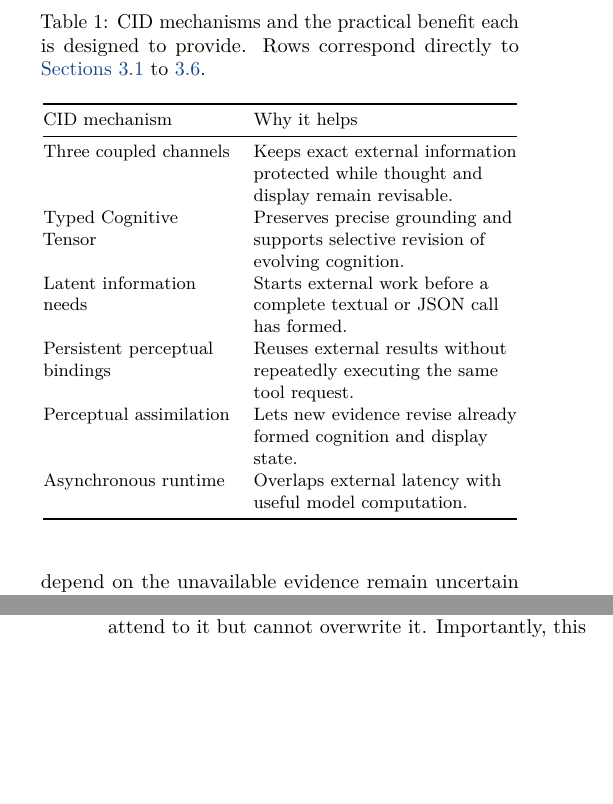
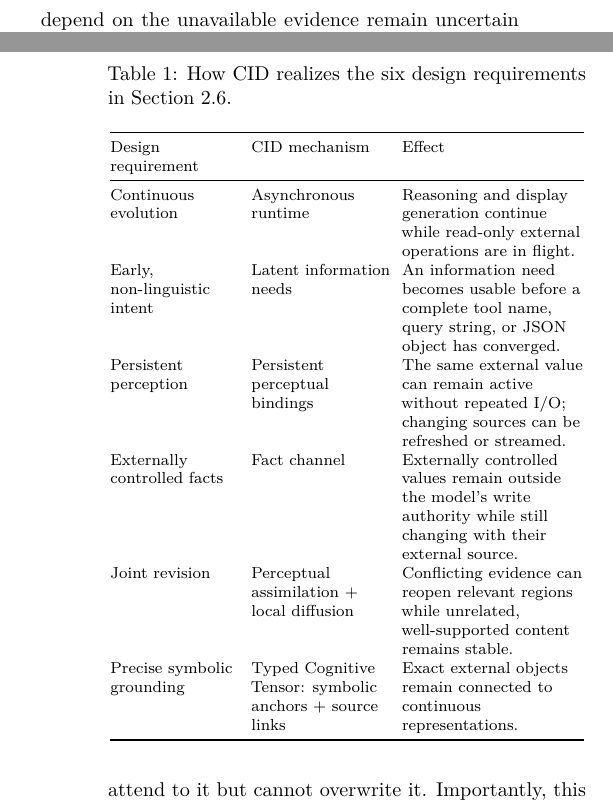
Before and after one commit to fwerkor/continuous-interaction-diffusion-paper, a LaTeX paper (paper.tex, which reads sections/03-method.tex): two parts of the columns of pages 5 and 6 of 14, joined at a grey line, cut at the place of the change, the shorter picture padded with empty space. Compiled offline with pdfLaTeX.

Commit message:
Map CID mechanisms to design requirements

```diff
--- a/sections/03-method.tex
+++ b/sections/03-method.tex
@@ -23,19 +23,20 @@ Table~\ref{tab:cid-mechanisms} summarizes the six mechanisms that implement this
 
 \begin{table}[t]
   \centering
-  \small
-  \caption{CID mechanisms and the practical benefit each is designed to provide. Rows correspond directly to \cref{sec:channels,sec:tct,sec:latent-needs,sec:bindings,sec:assimilation,sec:runtime}.}
+  \footnotesize
+  \setlength{\tabcolsep}{3pt}
+  \caption{How CID realizes the six design requirements in Section~2.6.}
   \label{tab:cid-mechanisms}
-  \begin{tabular}{@{}>{\raggedright\arraybackslash}p{0.39\columnwidth}>{\raggedright\arraybackslash}p{0.55\columnwidth}@{}}
+  \begin{tabular}{@{}>{\raggedright\arraybackslash}p{0.27\columnwidth}>{\raggedright\arraybackslash}p{0.29\columnwidth}>{\raggedright\arraybackslash}p{0.38\columnwidth}@{}}
     \toprule
-    CID mechanism & Why it helps \\
+    Design requirement & CID mechanism & Effect \\
     \midrule
-    Three coupled channels & Keeps exact external information protected while thought and display remain revisable. \\
-    Typed Cognitive Tensor & Preserves precise grounding and supports selective revision of evolving cognition. \\
-    Latent information needs & Starts external work before a complete textual or JSON call has formed. \\
-    Persistent perceptual bindings & Reuses external results without repeatedly executing the same tool request. \\
-    Perceptual assimilation & Lets new evidence revise already formed cognition and display state. \\
-    Asynchronous runtime & Overlaps external latency with useful model computation. \\
+    Continuous evolution & Asynchronous runtime & Reasoning and display generation continue while read-only external operations are in flight. \\
+    Early, non-linguistic intent & Latent information needs & An information need becomes usable before a complete tool name, query string, or JSON object has converged. \\
+    Persistent perception & Persistent perceptual bindings & The same external value can remain active without repeated I/O; changing sources can be refreshed or streamed. \\
+    Externally controlled facts & Fact channel & Externally controlled values remain outside the model's write authority while still changing with their external source. \\
+    Joint revision & Perceptual assimilation + local diffusion & Conflicting evidence can reopen relevant regions while unrelated, well-supported content remains stable. \\
+    Precise symbolic grounding & Typed Cognitive Tensor: symbolic anchors + source links & Exact external objects remain connected to continuous representations. \\
     \bottomrule
   \end{tabular}
 \end{table}
```
Also changed, not shown: sections/03-method.tex (2 more changed lines).
